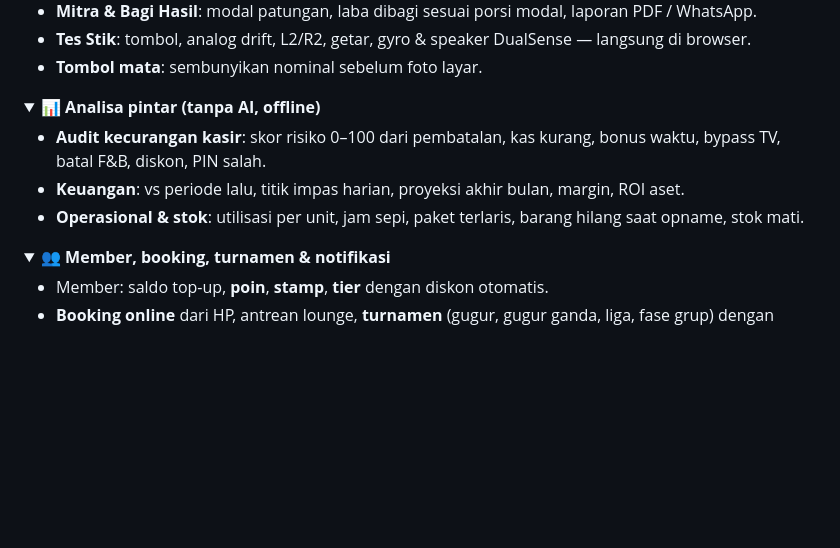
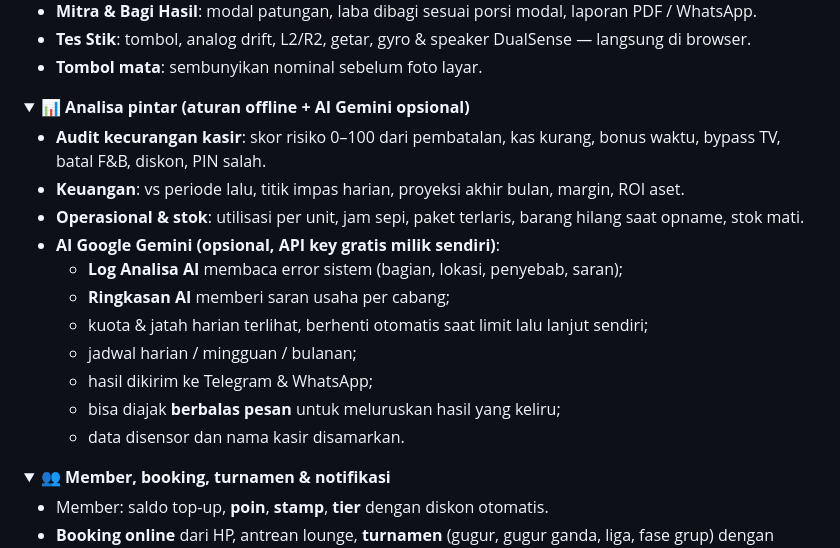
Before and after one commit to deindr4/billing-rental-ps, a Markdown page: README.md, the part around the change. Rendered like a GitHub page; folded sections open; blank space fills up the shorter version.

Commit message:
README: fitur Analisa AI Google Gemini (v1.4.1)

```diff
--- a/README.md
+++ b/README.md
@@ -201,11 +201,19 @@ port yang dipakai, dan **backup database** walau billing mati.
 </details>
 
 <details>
-<summary><b>📊 Analisa pintar (tanpa AI, offline)</b></summary>
+<summary><b>📊 Analisa pintar (aturan offline + AI Gemini opsional)</b></summary>
 
 - **Audit kecurangan kasir**: skor risiko 0–100 dari pembatalan, kas kurang, bonus waktu, bypass TV, batal F&B, diskon, PIN salah.
 - **Keuangan**: vs periode lalu, titik impas harian, proyeksi akhir bulan, margin, ROI aset.
 - **Operasional & stok**: utilisasi per unit, jam sepi, paket terlaris, barang hilang saat opname, stok mati.
+- **AI Google Gemini (opsional, API key gratis milik sendiri)**:
+  - **Log Analisa AI** membaca error sistem (bagian, lokasi, penyebab, saran);
+  - **Ringkasan AI** memberi saran usaha per cabang;
+  - kuota & jatah harian terlihat, berhenti otomatis saat limit lalu lanjut sendiri;
+  - jadwal harian / mingguan / bulanan;
+  - hasil dikirim ke Telegram & WhatsApp;
+  - bisa diajak **berbalas pesan** untuk meluruskan hasil yang keliru;
+  - data disensor dan nama kasir disamarkan.
 </details>
 
 <details>
```
